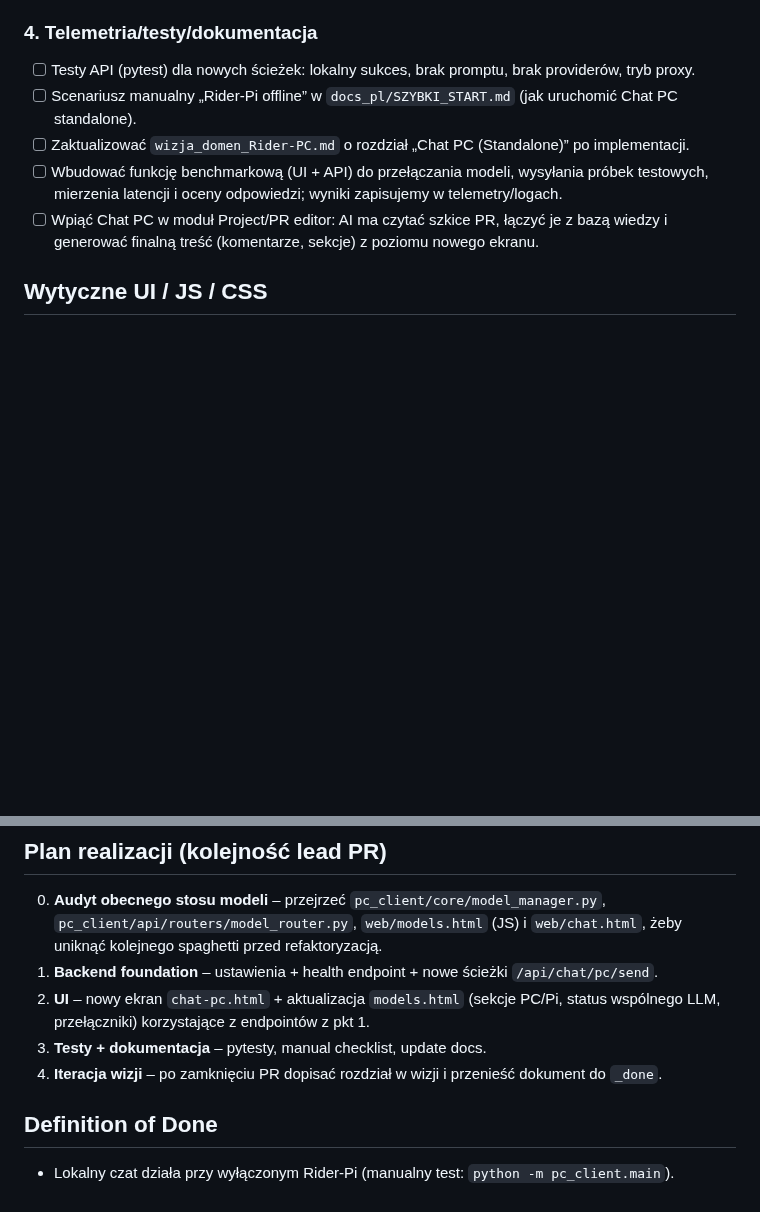
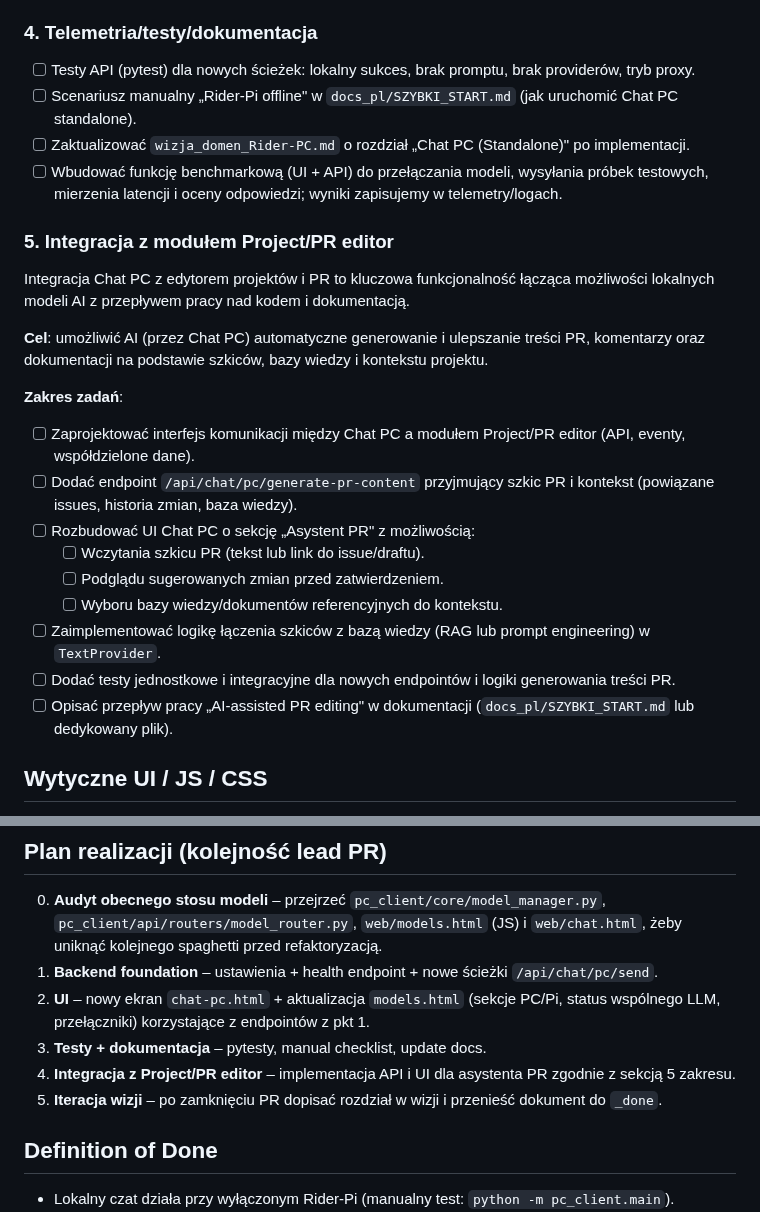
Before and after one commit to mpieniak01/Rider-Pc, a Markdown page: docs_pl/_to_do/205_chat_pc_standalone.md, 2 parts joined by grey strips. Drawn GitHub-style; blank space fills up the shorter version.

Commit message:
docs: wyodrębnij integrację z Project/PR editor do osobnej sekcji
Co-authored-by: mpieniak01 <8170413+mpieniak01@users.noreply.github.com>

```diff
--- a/docs_pl/_to_do/205_chat_pc_standalone.md
+++ b/docs_pl/_to_do/205_chat_pc_standalone.md
@@ -44,10 +44,25 @@ Przygotować plan przebudowy, który pozwoli:
 
 ### 4. Telemetria/testy/dokumentacja
 - [ ] Testy API (pytest) dla nowych ścieżek: lokalny sukces, brak promptu, brak providerów, tryb proxy.
-- [ ] Scenariusz manualny „Rider-Pi offline” w `docs_pl/SZYBKI_START.md` (jak uruchomić Chat PC standalone).
-- [ ] Zaktualizować `wizja_domen_Rider-PC.md` o rozdział „Chat PC (Standalone)” po implementacji.
+- [ ] Scenariusz manualny „Rider-Pi offline" w `docs_pl/SZYBKI_START.md` (jak uruchomić Chat PC standalone).
+- [ ] Zaktualizować `wizja_domen_Rider-PC.md` o rozdział „Chat PC (Standalone)" po implementacji.
 - [ ] Wbudować funkcję benchmarkową (UI + API) do przełączania modeli, wysyłania próbek testowych, mierzenia latencji i oceny odpowiedzi; wyniki zapisujemy w telemetry/logach.
-- [ ] Wpiąć Chat PC w moduł Project/PR editor: AI ma czytać szkice PR, łączyć je z bazą wiedzy i generować finalną treść (komentarze, sekcje) z poziomu nowego ekranu.
+
+### 5. Integracja z modułem Project/PR editor
+Integracja Chat PC z edytorem projektów i PR to kluczowa funkcjonalność łącząca możliwości lokalnych modeli AI z przepływem pracy nad kodem i dokumentacją.
+
+**Cel**: umożliwić AI (przez Chat PC) automatyczne generowanie i ulepszanie treści PR, komentarzy oraz dokumentacji na podstawie szkiców, bazy wiedzy i kontekstu projektu.
+
+**Zakres zadań**:
+- [ ] Zaprojektować interfejs komunikacji między Chat PC a modułem Project/PR editor (API, eventy, współdzielone dane).
+- [ ] Dodać endpoint `/api/chat/pc/generate-pr-content` przyjmujący szkic PR i kontekst (powiązane issues, historia zmian, baza wiedzy).
+- [ ] Rozbudować UI Chat PC o sekcję „Asystent PR" z możliwością:
+  - [ ] Wczytania szkicu PR (tekst lub link do issue/draftu).
+  - [ ] Podglądu sugerowanych zmian przed zatwierdzeniem.
+  - [ ] Wyboru bazy wiedzy/dokumentów referencyjnych do kontekstu.
+- [ ] Zaimplementować logikę łączenia szkiców z bazą wiedzy (RAG lub prompt engineering) w `TextProvider`.
+- [ ] Dodać testy jednostkowe i integracyjne dla nowych endpointów i logiki generowania treści PR.
+- [ ] Opisać przepływ pracy „AI-assisted PR editing" w dokumentacji (`docs_pl/SZYBKI_START.md` lub dedykowany plik).
 
 ## Wytyczne UI / JS / CSS
 - Szablon: korzystamy z `web/templates/dashboard_base.html` (strukturę `.layout-*`) i komponentów opisanych w `docs_pl/styleguide.md` + `web/assets/dashboard-common.css`.
@@ -69,7 +84,8 @@ Przygotować plan przebudowy, który pozwoli:
 1. **Backend foundation** – ustawienia + health endpoint + nowe ścieżki `/api/chat/pc/send`.
 2. **UI** – nowy ekran `chat-pc.html` + aktualizacja `models.html` (sekcje PC/Pi, status wspólnego LLM, przełączniki) korzystające z endpointów z pkt 1.
 3. **Testy + dokumentacja** – pytesty, manual checklist, update docs.
-4. **Iteracja wizji** – po zamknięciu PR dopisać rozdział w wizji i przenieść dokument do `_done`.
+4. **Integracja z Project/PR editor** – implementacja API i UI dla asystenta PR zgodnie z sekcją 5 zakresu.
+5. **Iteracja wizji** – po zamknięciu PR dopisać rozdział w wizji i przenieść dokument do `_done`.
 
 ## Definition of Done
 - Lokalny czat działa przy wyłączonym Rider-Pi (manualny test: `python -m pc_client.main`).
```
